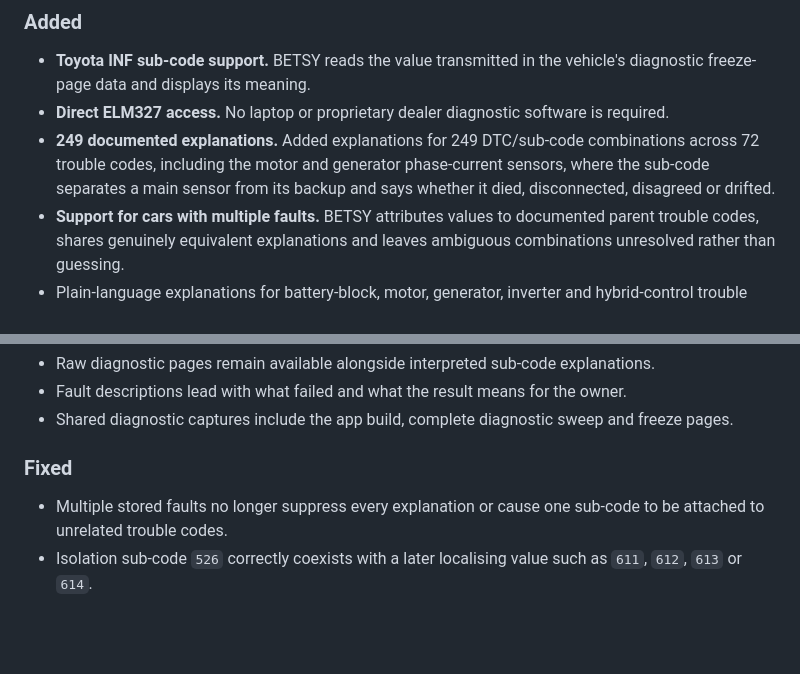
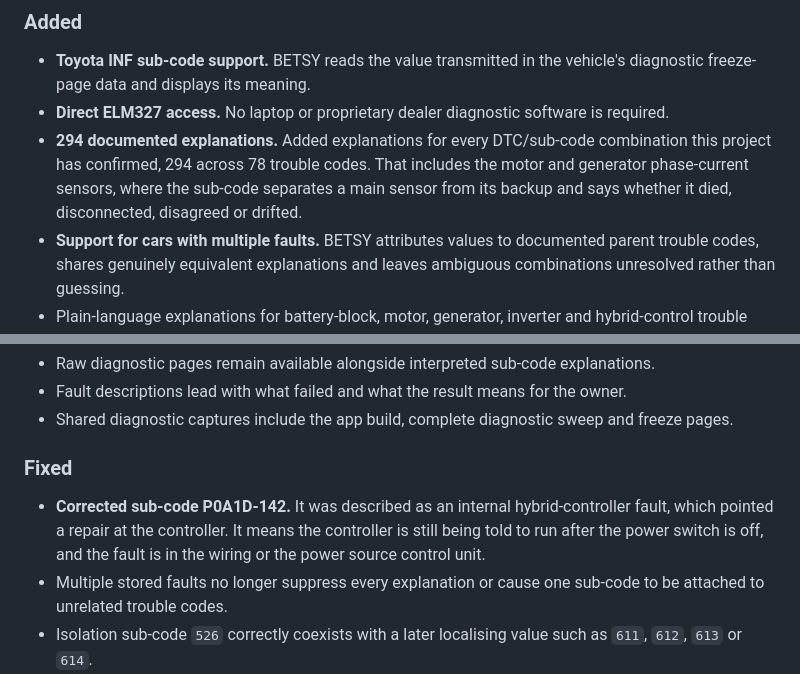
Before and after one commit to alrighdee/BETSY, a Markdown page: CHANGELOG.md, 2 parts joined by grey strips. GitHub-like rendering; blank space fills up the shorter version.

Commit message:
docs: record the completed table and the P0A1D-142 correction

```diff
--- a/CHANGELOG.md
+++ b/CHANGELOG.md
@@ -8,7 +8,7 @@
 
 * **Toyota INF sub-code support.** BETSY reads the value transmitted in the vehicle's diagnostic freeze-page data and displays its meaning.
 * **Direct ELM327 access.** No laptop or proprietary dealer diagnostic software is required.
-* **249 documented explanations.** Added explanations for 249 DTC/sub-code combinations across 72 trouble codes, including the motor and generator phase-current sensors, where the sub-code separates a main sensor from its backup and says whether it died, disconnected, disagreed or drifted.
+* **294 documented explanations.** Added explanations for every DTC/sub-code combination this project has confirmed, 294 across 78 trouble codes. That includes the motor and generator phase-current sensors, where the sub-code separates a main sensor from its backup and says whether it died, disconnected, disagreed or drifted.
 * **Support for cars with multiple faults.** BETSY attributes values to documented parent trouble codes, shares genuinely equivalent explanations and leaves ambiguous combinations unresolved rather than guessing.
 * Plain-language explanations for battery-block, motor, generator, inverter and hybrid-control trouble codes.
 * Separate hybrid-control, battery-control, engine, generic stored and generic pending diagnostic observations.
@@ -20,7 +20,7 @@
 * Shared diagnostic captures include the app build, complete diagnostic sweep and freeze pages.
 
 ### Fixed
-
+* **Corrected sub-code P0A1D-142.** It was described as an internal hybrid-controller fault, which pointed a repair at the controller. It means the controller is still being told to run after the power switch is off, and the fault is in the wiring or the power source control unit.
 * Multiple stored faults no longer suppress every explanation or cause one sub-code to be attached to unrelated trouble codes.
 * Isolation sub-code `526` correctly coexists with a later localising value such as `611`, `612`, `613` or `614`.
 * Ambiguous sub-code `123` is not assigned without enough evidence.
```
